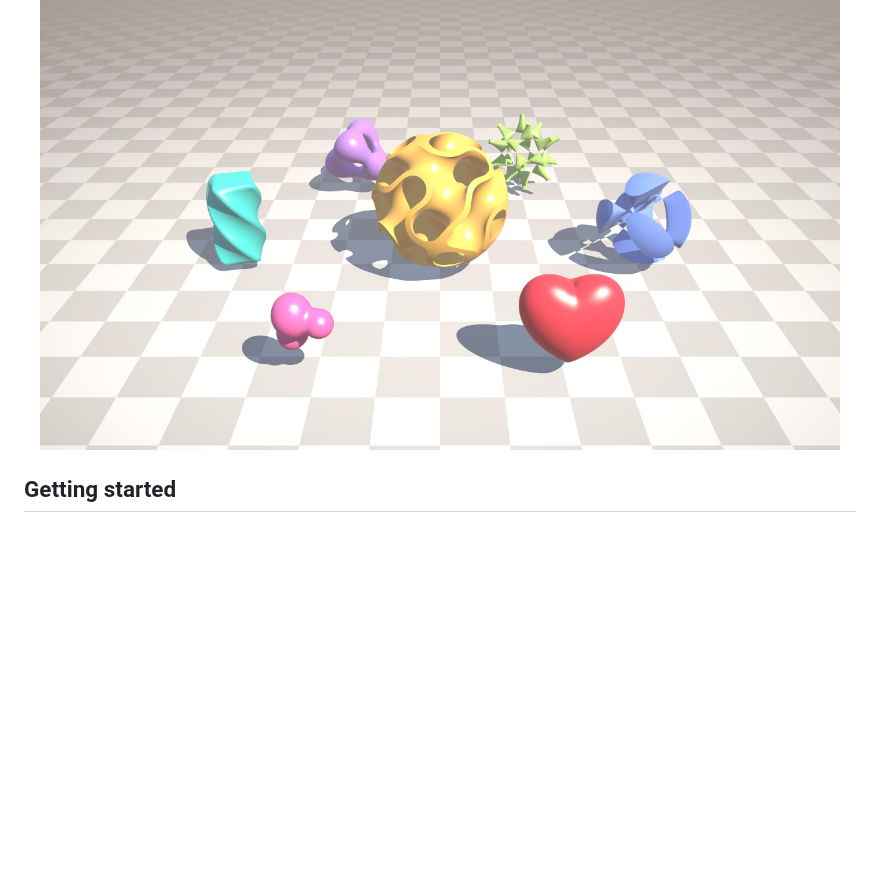
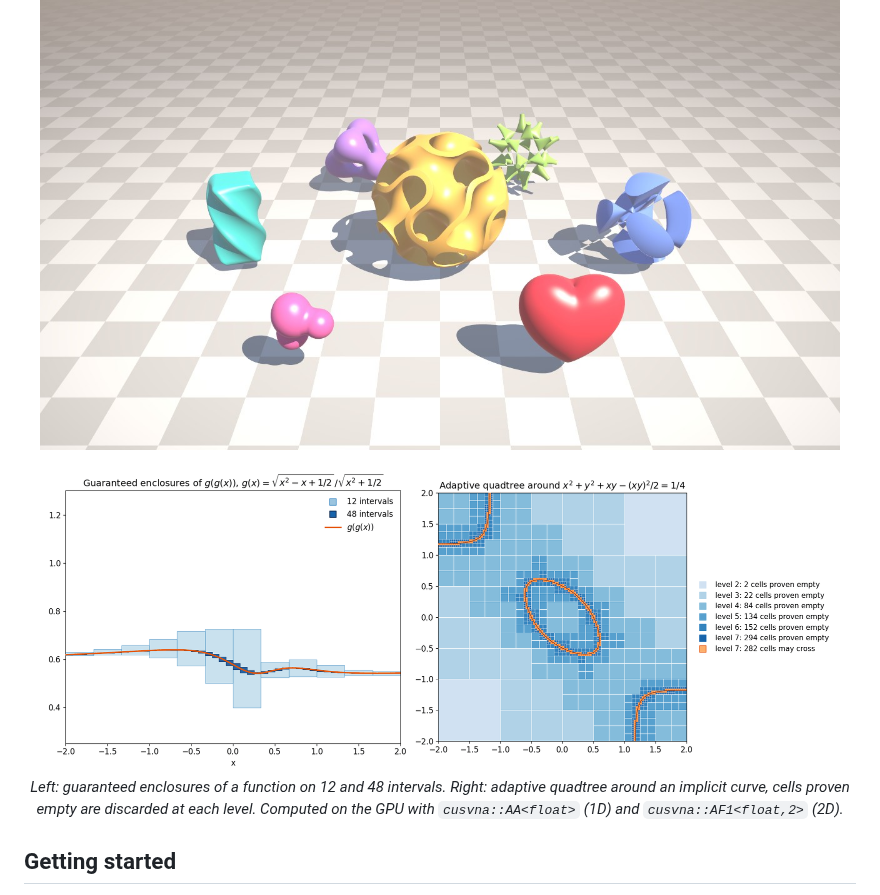
Before and after one commit to keckj/cusvna, a Markdown page: README.md, the part around the change. Drawn GitHub-style; pictures changed too: figures/enclosures.png (added); blank space fills up the shorter version.

Commit message:
README: figure of guaranteed enclosures and adaptive quadtree

```diff
--- a/README.md
+++ b/README.md
@@ -31,6 +31,11 @@ Slang port of the AF1 forms is available as [vusvna](https://github.com/keckj/vu
 
 <p align="center">
   <img src="https://raw.githubusercontent.com/keckj/cusvna/main/figures/levelset.jpg" alt="Level sets ray traced with affine arithmetic" width="800">
+</p>
+
+<p align="center">
+  <img src="https://raw.githubusercontent.com/keckj/cusvna/main/figures/enclosures.png" alt="Guaranteed enclosures of a curve and adaptive quadtree around a level set" width="800">
+  <br><em>Left: guaranteed enclosures of a function on 12 and 48 intervals. Right: adaptive quadtree around an implicit curve, cells proven empty are discarded at each level. Computed on the GPU with <code>cusvna::AA&lt;float&gt;</code> (1D) and <code>cusvna::AF1&lt;float,2&gt;</code> (2D).</em>
 </p>
 
 ## Getting started
```
